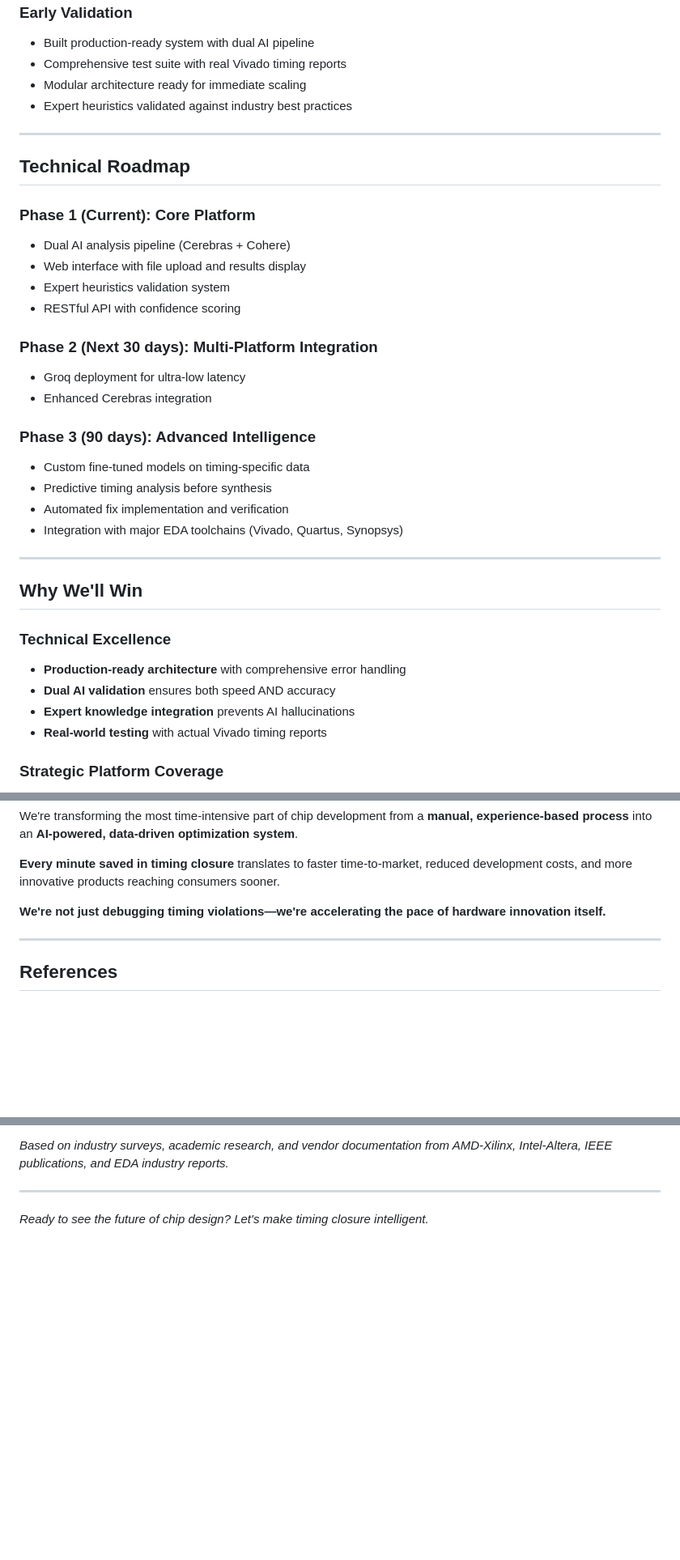
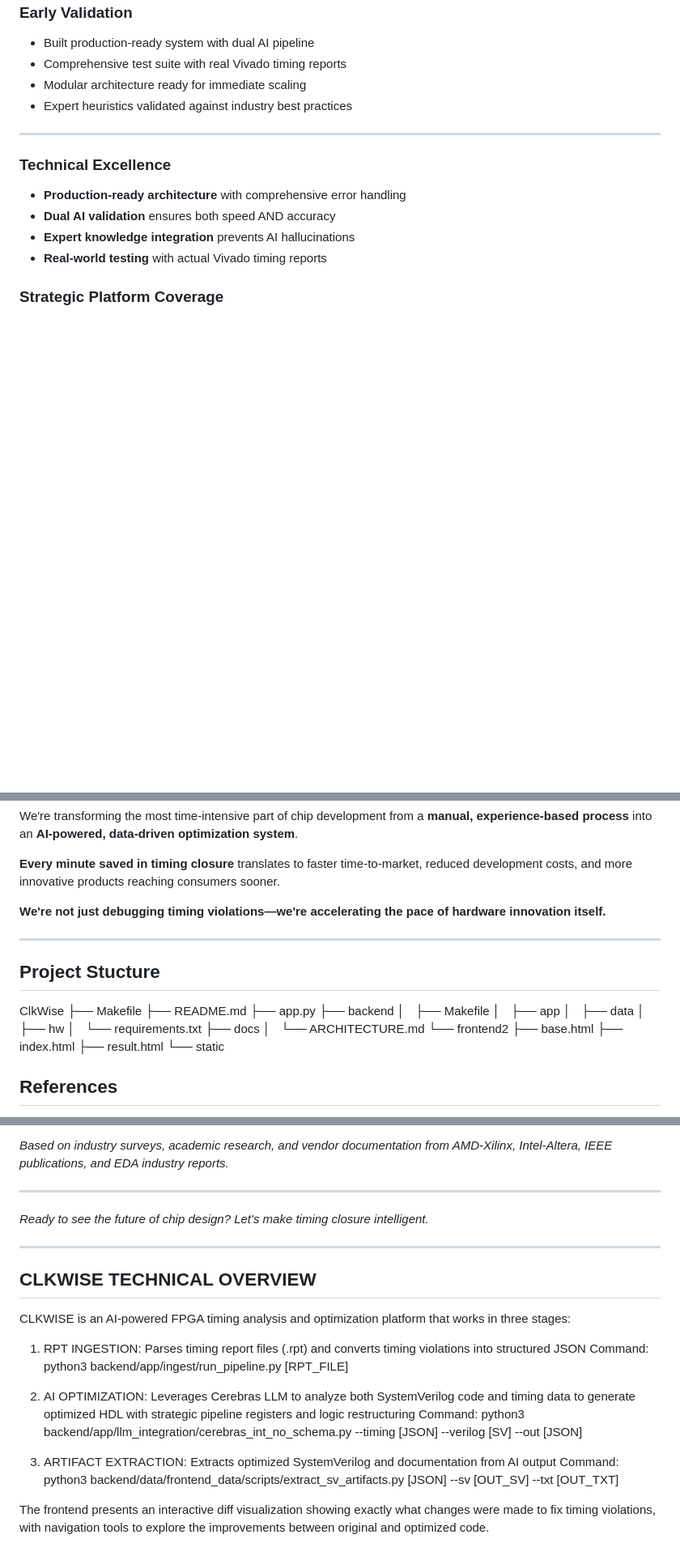
Before and after one commit to skirrithan/Clkwise, a Markdown page: README.md, 3 parts joined by grey strips. Shown: that part at 81% size. Rendered like a GitHub page; blank space fills up the shorter version.

Commit message:
fixed readme
Signed-off-by: Kirri <skirrithan@gmail.com>

```diff
--- a/README.md
+++ b/README.md
@@ -119,28 +118,6 @@ Confidence: 82% | Processing: ~500ms | Expected WNS: +0.5ns
 
 ---
 
-## Technical Roadmap
-
-### **Phase 1** (Current): Core Platform
-- Dual AI analysis pipeline (Cerebras + Cohere)
-- Web interface with file upload and results display
-- Expert heuristics validation system
-- RESTful API with confidence scoring
-
-### **Phase 2** (Next 30 days): Multi-Platform Integration
-- Groq deployment for ultra-low latency
-- Enhanced Cerebras integration
-
-### **Phase 3** (90 days): Advanced Intelligence
-- Custom fine-tuned models on timing-specific data
-- Predictive timing analysis before synthesis
-- Automated fix implementation and verification
-- Integration with major EDA toolchains (Vivado, Quartus, Synopsys)
-
----
-
-## Why We'll Win
-
 ### **Technical Excellence**
 - **Production-ready architecture** with comprehensive error handling
 - **Dual AI validation** ensures both speed AND accuracy
@@ -173,6 +150,25 @@ We're transforming the most time-intensive part of chip development from a **man
 
 ---
 
+## Project Stucture
+ClkWise
+├── Makefile
+├── README.md
+├── app.py
+├── backend
+│   ├── Makefile
+│   ├── app
+│   ├── data
+│   ├── hw
+│   └── requirements.txt
+├── docs
+│   └── ARCHITECTURE.md
+└── frontend2
+    ├── base.html
+    ├── index.html
+    ├── result.html
+    └── static
+
 ## References
 
 ¹ Xilinx UltraFast Design Methodology Guide (UG949), Chapter 4: "Timing Closure"
@@ -192,3 +188,22 @@ We're transforming the most time-intensive part of chip development from a **man
 ---
 
 *Ready to see the future of chip design? Let's make timing closure intelligent.*
+
+---
+
+## CLKWISE TECHNICAL OVERVIEW
+
+CLKWISE is an AI-powered FPGA timing analysis and optimization platform that works in three stages:
+
+1. RPT INGESTION: Parses timing report files (.rpt) and converts timing violations into structured JSON
+   Command: python3 backend/app/ingest/run_pipeline.py [RPT_FILE]
+
+2. AI OPTIMIZATION: Leverages Cerebras LLM to analyze both SystemVerilog code and timing data
+   to generate optimized HDL with strategic pipeline registers and logic restructuring
+   Command: python3 backend/app/llm_integration/cerebras_int_no_schema.py --timing [JSON] --verilog [SV] --out [JSON]
+
+3. ARTIFACT EXTRACTION: Extracts optimized SystemVerilog and documentation from AI output
+   Command: python3 backend/data/frontend_data/scripts/extract_sv_artifacts.py [JSON] --sv [OUT_SV] --txt [OUT_TXT]
+
+The frontend presents an interactive diff visualization showing exactly what changes were made to fix
+timing violations, with navigation tools to explore the improvements between original and optimized code.
```
Also changed, not shown: other parts of README.md (+0 -1 lines).
